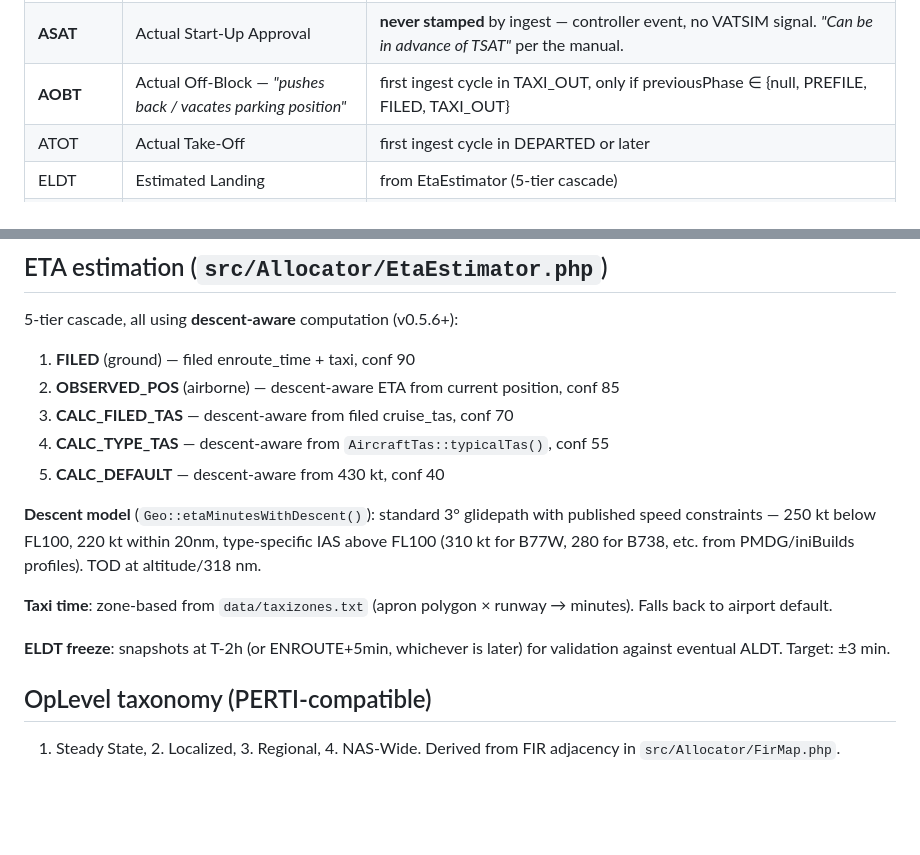
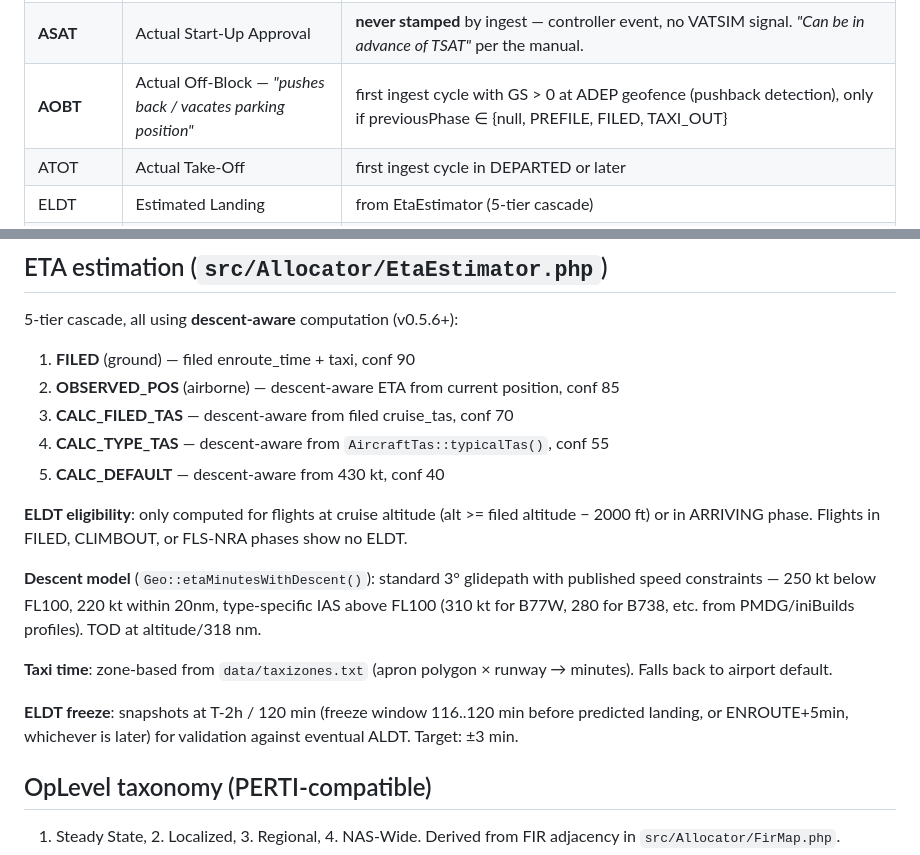
Before and after one commit to skyelaird/atfm-tools, a Markdown page: CLAUDE.md, 2 parts joined by grey strips. GitHub-like rendering; blank space fills up the shorter version.

```diff
--- a/CLAUDE.md
+++ b/CLAUDE.md
@@ -62,7 +62,7 @@ calculated (regulation), `A*` actual.
 | TTOT | Target Take-Off = **TOBT + EXOT** | computed in ingestor |
 | CTOT | Calculated Take-Off — slot allocation | what our allocator emits |
 | **ASAT** | Actual Start-Up Approval | **never stamped** by ingest — controller event, no VATSIM signal. *"Can be in advance of TSAT"* per the manual. |
-| **AOBT** | Actual Off-Block — *"pushes back / vacates parking position"* | first ingest cycle in TAXI_OUT, only if previousPhase ∈ {null, PREFILE, FILED, TAXI_OUT} |
+| **AOBT** | Actual Off-Block — *"pushes back / vacates parking position"* | first ingest cycle with GS > 0 at ADEP geofence (pushback detection), only if previousPhase ∈ {null, PREFILE, FILED, TAXI_OUT} |
 | ATOT | Actual Take-Off | first ingest cycle in DEPARTED or later |
 | ELDT | Estimated Landing | from EtaEstimator (5-tier cascade) |
 | ALDT | Actual Landing | first ingest cycle in ON_RUNWAY/VACATED/TAXI_IN/ARRIVED |
@@ -92,6 +92,10 @@ who reposition aircraft) produce 100+ min outliers that skew reports.
 4. **CALC_TYPE_TAS** — descent-aware from `AircraftTas::typicalTas()`, conf 55
 5. **CALC_DEFAULT** — descent-aware from 430 kt, conf 40
 
+**ELDT eligibility**: only computed for flights at cruise altitude
+(alt >= filed altitude − 2000 ft) or in ARRIVING phase. Flights in
+FILED, CLIMBOUT, or FLS-NRA phases show no ELDT.
+
 **Descent model** (`Geo::etaMinutesWithDescent()`): standard 3° glidepath
 with published speed constraints — 250 kt below FL100, 220 kt within
 20nm, type-specific IAS above FL100 (310 kt for B77W, 280 for B738,
@@ -100,8 +104,9 @@ etc. from PMDG/iniBuilds profiles). TOD at altitude/318 nm.
 **Taxi time**: zone-based from `data/taxizones.txt` (apron polygon ×
 runway → minutes). Falls back to airport default.
 
-**ELDT freeze**: snapshots at T-2h (or ENROUTE+5min, whichever is later)
-for validation against eventual ALDT. Target: ±3 min.
+**ELDT freeze**: snapshots at T-2h / 120 min (freeze window 116..120 min
+before predicted landing, or ENROUTE+5min, whichever is later) for
+validation against eventual ALDT. Target: ±3 min.
 
 ## OpLevel taxonomy (PERTI-compatible)
 
```
Also changed, not shown: docs/ARCHITECTURE.md (+4 -3 lines).
